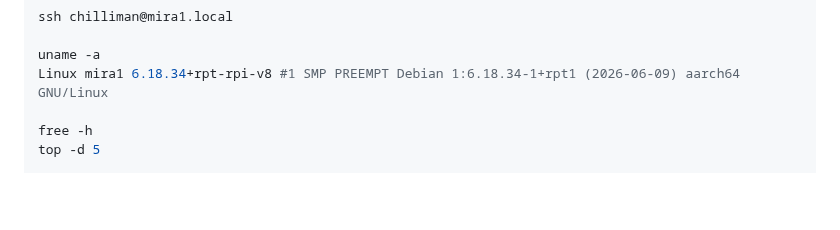
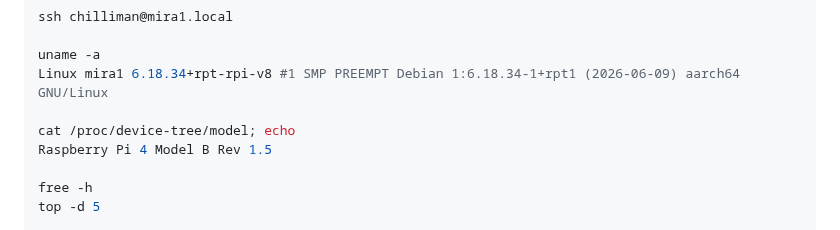
Before and after one commit to spawnmarvel/todo-and-current, a Markdown page: raspberrypi/README.md, the part around the change. Drawn GitHub-style; blank space fills up the shorter version.

Commit message:
dependecies none

```diff
--- a/raspberrypi/README.md
+++ b/raspberrypi/README.md
@@ -108,6 +108,9 @@ ssh chilliman@mira1.local
 
 uname -a
 Linux mira1 6.18.34+rpt-rpi-v8 #1 SMP PREEMPT Debian 1:6.18.34-1+rpt1 (2026-06-09) aarch64 GNU/Linux
+
+cat /proc/device-tree/model; echo
+Raspberry Pi 4 Model B Rev 1.5
 
 free -h
 top -d 5
```
